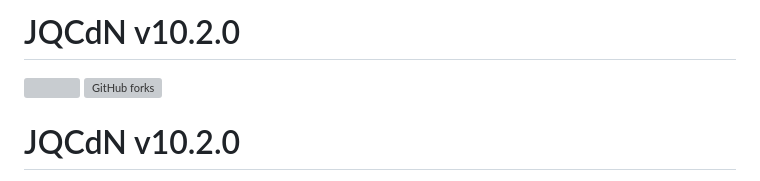
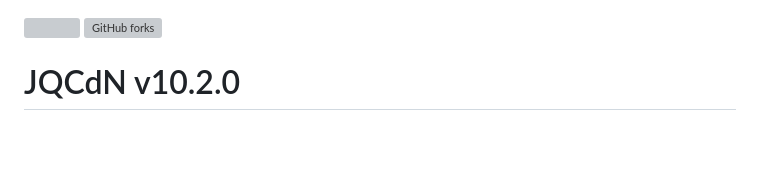
Before and after one commit to gtref/JQCdNv10.1.0, a Markdown page: README.md, the part around one of its changes. GitHub-like rendering; blank space fills up the shorter version; grey boxes are pictures that could not be loaded.

```diff
--- a/README.md
+++ b/README.md
@@ -1,13 +1,4 @@
-
-JQCdN v10.2.0
-=======
 [![](https://data.jsdelivr.com/v1/package/gh/gtref/JQCdNv10.1.0/badge)](https://www.jsdelivr.com/package/gh/gtref/JQCdNv10.1.0)  [![GitHub forks](https://img.shields.io/github/forks/gtref/JQCdNv10.1.0?style=social)](https://github.com/gtref/JQCdNv10.1.0/network)
-
-
-
-
-
-
 
 # JQCdN v10.2.0
 
```
Also changed, not shown: other parts of README.md (+0 -1 lines).
